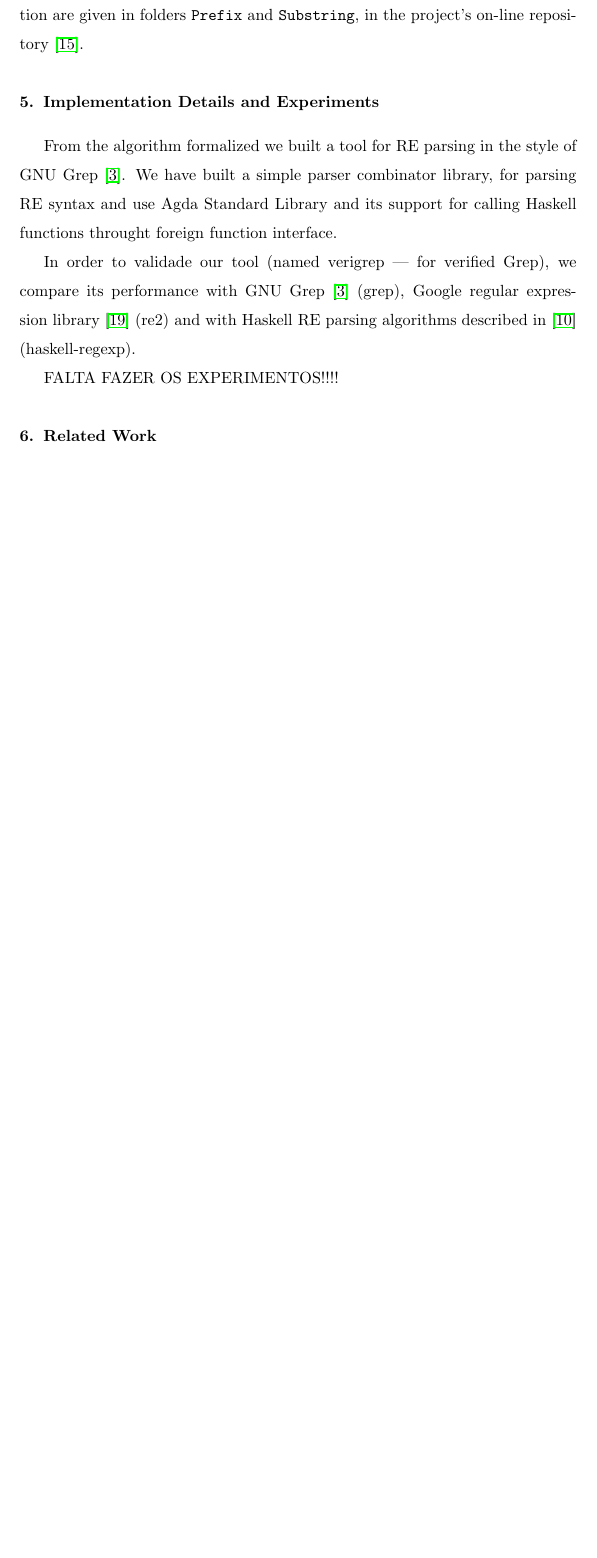
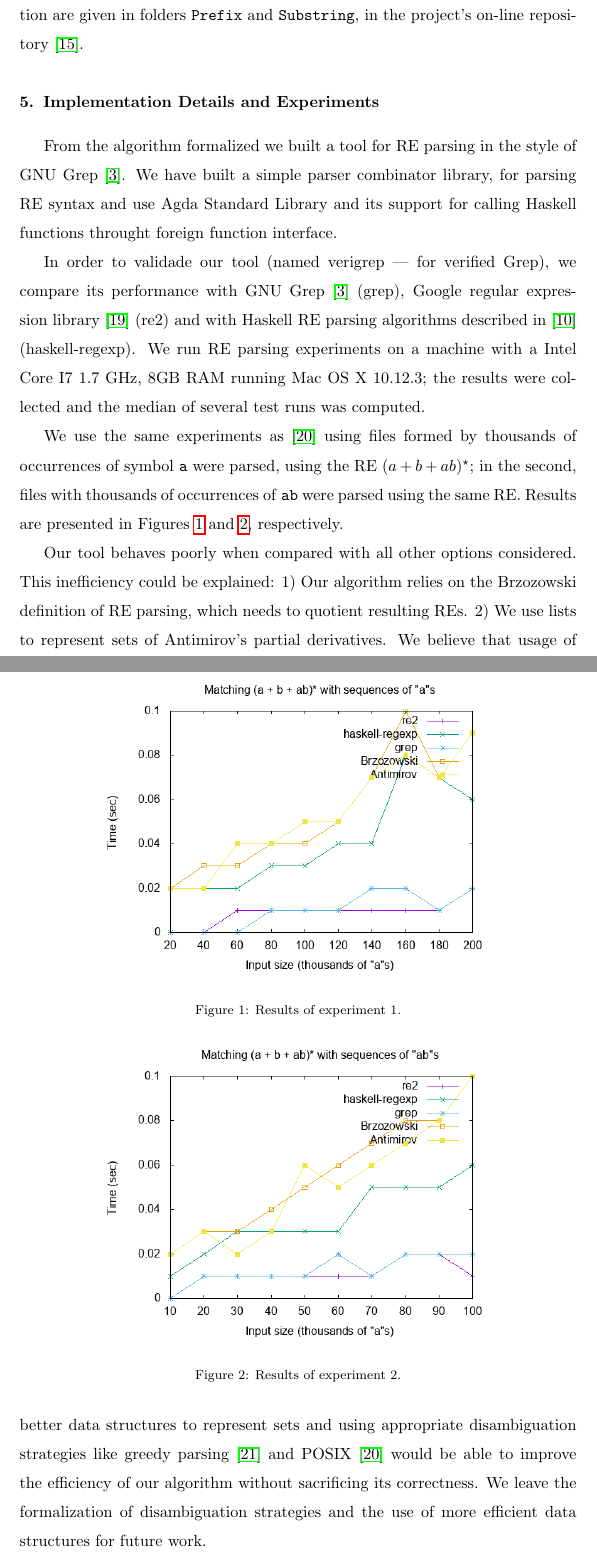
Before and after one commit to rodrigogribeiro/regex, a LaTeX paper (paper/SCP/regex.tex): part of page 19 of 27 before the commit and two parts of pages 19 and 20 of 28 after it, the two joined at a grey line, cut so that both start at the same text, the shorter picture padded with empty space. The pictures show the PDF file paper/SCP/regex.pdf that the author committed with the source.

Commit message:
Finished first version for SCP

```diff
--- a/paper/SCP/regex.tex
+++ b/paper/SCP/regex.tex
@@ -1417,8 +1417,42 @@ In order to validade our tool (named verigrep --- for verified Grep), we
 compare its performance with GNU Grep~\cite{Grep} (grep), Google
 regular expression library~\cite{re2} (re2) and with Haskell RE
 parsing algorithms described in~\cite{Fischer2010} (haskell-regexp).
-
-FALTA FAZER OS EXPERIMENTOS!!!!
+We run RE parsing experiments on a machine with a Intel Core I7 1.7
+GHz, 8GB RAM running Mac OS X 10.12.3; the results were collected and
+the median of several test runs was computed.
+
+We use the same experiments as~\cite{SulzmannL14} using files formed
+by thousands of occurrences of
+symbol \texttt{a} were parsed, using the RE $(a + b + ab)^\star$; in
+the second, files with thousands of occurrences of \texttt{ab} were
+parsed using the same RE. Results are presented in
+Figures~\ref{fig:graph1} and~\ref{fig:graph2}, respectively.
+
+\begin{figure}[!ht]
+    \includegraphics[width=0.7\textwidth]{as.png}
+   \centering
+   \caption{Results of experiment 1.}
+   \label{fig:graph1}
+\end{figure}
+
+\begin{figure}[!ht]
+    \includegraphics[width=0.7\textwidth]{abs.png}
+   \centering
+   \caption{Results of experiment 2.}
+   \label{fig:graph2}
+\end{figure}
+
+Our tool behaves poorly when compared with all other options
+considered. This inefficiency could be explained: 1) Our algorithm
+relies on the Brzozowski definition of RE parsing, which needs to
+quotient resulting REs. 2) We use lists to represent sets of Antimirov's
+partial derivatives. We believe that usage of better data structures
+to represent sets and using appropriate disambiguation strategies
+like greedy parsing~\cite{FrischC04} and POSIX~\cite{SulzmannL14}
+would be able to improve the efficiency of our algorithm without
+sacrificing its correctness. We leave the formalization of
+disambiguation strategies and the use of more efficient
+data structures for future work.
 
 \section{Related Work}\label{sec:related}
 
```
Also changed, not shown: paper/SCP/abs.png (added), paper/SCP/as.png (added), paper/SCP/regex.pdf, paper/SCP/regex.tex (4 more changed lines), 1 other file.
